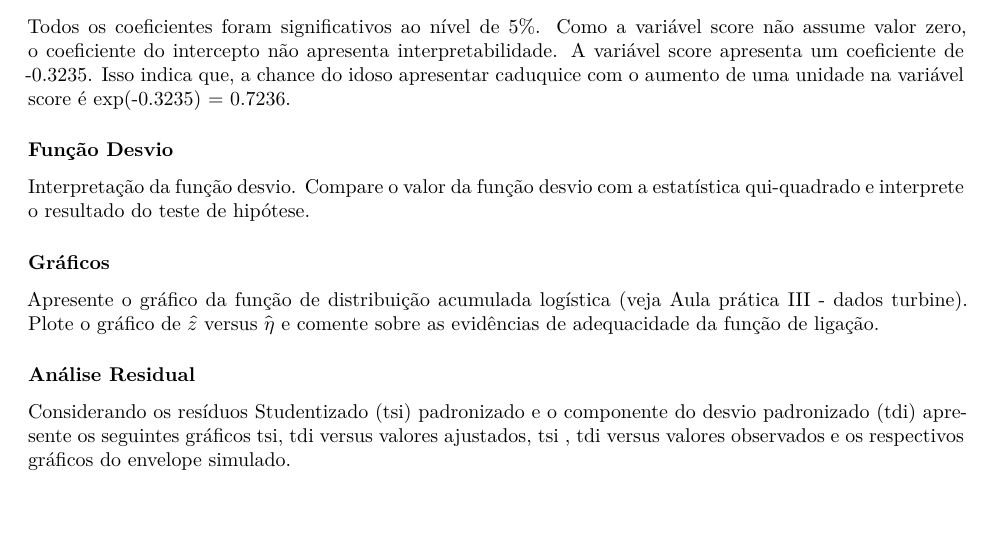
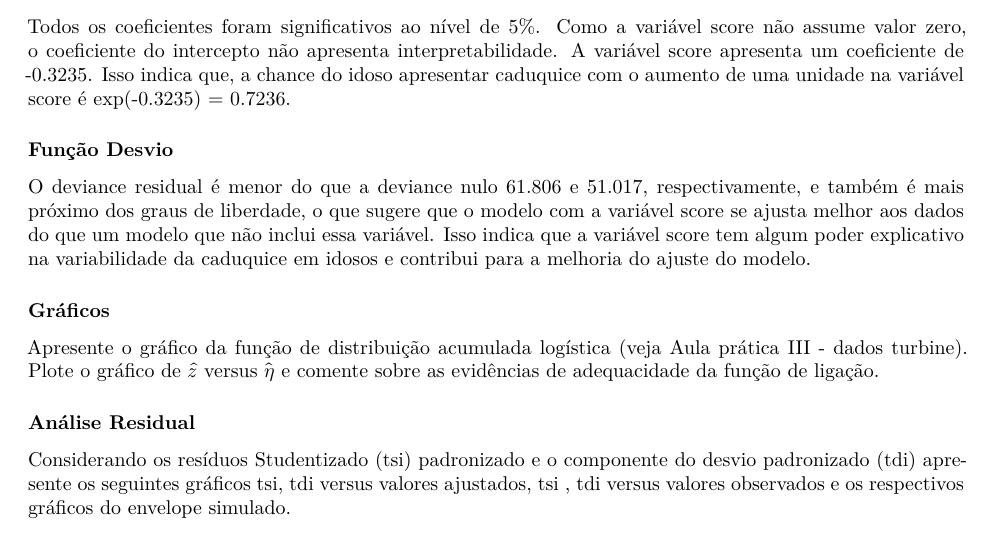
Before and after one commit to Dr-Caponero/MLG_Idosos, a Quarto document (idosos.qmd): part of page 4 of 6, cut so that both start at the same text, the shorter picture padded with empty space. Rendered offline with R 4.5, knitr and Pandoc in place of Quarto, then LaTeX, with nearby package versions; code that draws random numbers runs with fixed seeds of ours; some code elsewhere in the file could not run offline.

Commit message:
atualizacao

```diff
--- a/idosos.qmd
+++ b/idosos.qmd
@@ -330,8 +330,8 @@ Todos os coeficientes foram significativos ao nível de 5\%. Como a variável sc
 
 ### Função Desvio
 
-Interpretação da função desvio. Compare o valor da função desvio com a
-estatística qui-quadrado e interprete o resultado do teste de hipótese.
+O deviance residual é menor do que a deviance nulo 61.806 e 51.017, respectivamente, e também é mais próximo dos graus de liberdade, o que sugere que o modelo com a variável score se ajusta melhor aos dados do que um modelo que não inclui essa variável. Isso indica que a variável score tem algum poder explicativo na variabilidade da caduquice em idosos e contribui para a melhoria do ajuste do modelo.
+
 
 ### Gráficos
 
```
Also changed, not shown: idosos.pdf.
